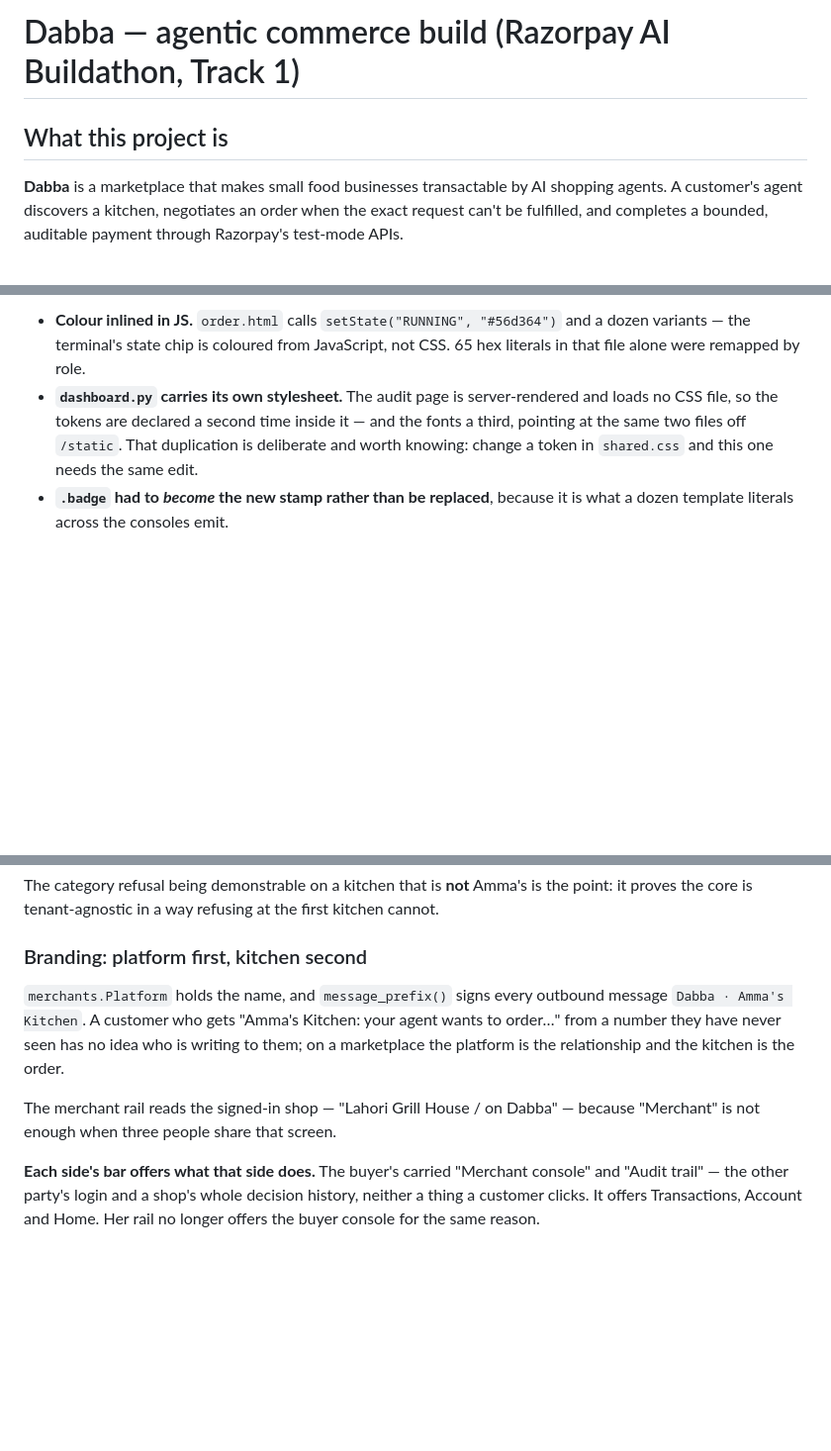
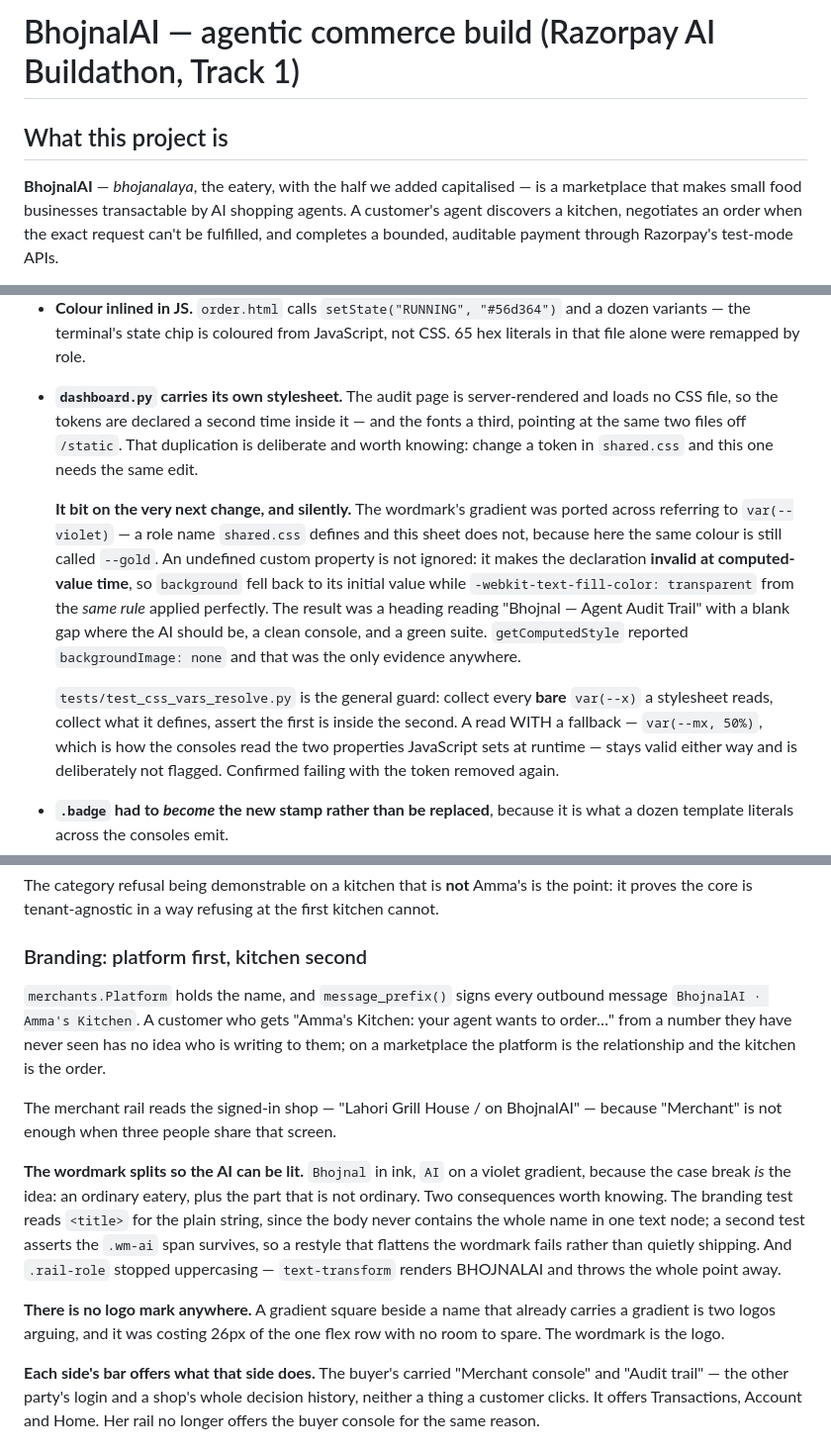
Before and after one commit to JeetM2207/RazorPay, a Markdown page: CLAUDE.md, 3 parts joined by grey strips. Shown at 99% size. Rendered like a GitHub page; blank space fills up the shorter version.

```diff
--- a/CLAUDE.md
+++ b/CLAUDE.md
@@ -1,8 +1,9 @@
-# Dabba — agentic commerce build (Razorpay AI Buildathon, Track 1)
+# BhojnalAI — agentic commerce build (Razorpay AI Buildathon, Track 1)
 
 ## What this project is
 
-**Dabba** is a marketplace that makes small food businesses transactable by AI shopping
+**BhojnalAI** — *bhojanalaya*, the eatery, with the half we added capitalised — is a
+marketplace that makes small food businesses transactable by AI shopping
 agents. A customer's agent discovers a kitchen, negotiates an order when the exact
 request can't be fulfilled, and completes a bounded, auditable payment through Razorpay's
 test-mode APIs.
@@ -471,6 +472,22 @@ were gone looking for rather than discovered on camera:
   loads no CSS file, so the tokens are declared a second time inside it — and the fonts a
   third, pointing at the same two files off `/static`. That duplication is deliberate and
   worth knowing: change a token in `shared.css` and this one needs the same edit.
+
+  **It bit on the very next change, and silently.** The wordmark's gradient was ported
+  across referring to `var(--violet)` — a role name `shared.css` defines and this sheet
+  does not, because here the same colour is still called `--gold`. An undefined custom
+  property is not ignored: it makes the declaration **invalid at computed-value time**, so
+  `background` fell back to its initial value while `-webkit-text-fill-color: transparent`
+  from the *same rule* applied perfectly. The result was a heading reading
+  "Bhojnal — Agent Audit Trail" with a blank gap where the AI should be, a clean console,
+  and a green suite. `getComputedStyle` reported `backgroundImage: none` and that was the
+  only evidence anywhere.
+
+  `tests/test_css_vars_resolve.py` is the general guard: collect every **bare** `var(--x)`
+  a stylesheet reads, collect what it defines, assert the first is inside the second. A
+  read WITH a fallback — `var(--mx, 50%)`, which is how the consoles read the two
+  properties JavaScript sets at runtime — stays valid either way and is deliberately not
+  flagged. Confirmed failing with the token removed again.
 - **`.badge` had to *become* the new stamp rather than be replaced**, because it is what a
   dozen template literals across the consoles emit.
 - **The pinned-ticket motif lived in `merchant.html`, not `shared.css`** — the queue cards
@@ -669,12 +714,24 @@ it proves the core is tenant-agnostic in a way refusing at the first kitchen can
 ### Branding: platform first, kitchen second
 
 `merchants.Platform` holds the name, and `message_prefix()` signs every outbound message
-`Dabba · Amma's Kitchen`. A customer who gets "Amma's Kitchen: your agent wants to
+`BhojnalAI · Amma's Kitchen`. A customer who gets "Amma's Kitchen: your agent wants to
 order…" from a number they have never seen has no idea who is writing to them; on a
 marketplace the platform is the relationship and the kitchen is the order.
 
-The merchant rail reads the signed-in shop — "Lahori Grill House / on Dabba" — because
+The merchant rail reads the signed-in shop — "Lahori Grill House / on BhojnalAI" — because
 "Merchant" is not enough when three people share that screen.
+
+**The wordmark splits so the AI can be lit.** `Bhojnal` in ink, `AI` on a violet gradient,
+because the case break *is* the idea: an ordinary eatery, plus the part that is not
+ordinary. Two consequences worth knowing. The branding test reads `<title>` for the plain
+string, since the body never contains the whole name in one text node; a second test
+asserts the `.wm-ai` span survives, so a restyle that flattens the wordmark fails rather
+than quietly shipping. And `.rail-role` stopped uppercasing — `text-transform` renders
+BHOJNALAI and throws the whole point away.
+
+**There is no logo mark anywhere.** A gradient square beside a name that already carries a
+gradient is two logos arguing, and it was costing 26px of the one flex row with no room to
+spare. The wordmark is the logo.
 
 **Each side's bar offers what that side does.** The buyer's carried "Merchant console" and
 "Audit trail" — the other party's login and a shop's whole decision history, neither a
```
Also changed, not shown: other parts of CLAUDE.md (+64 -14 lines).
